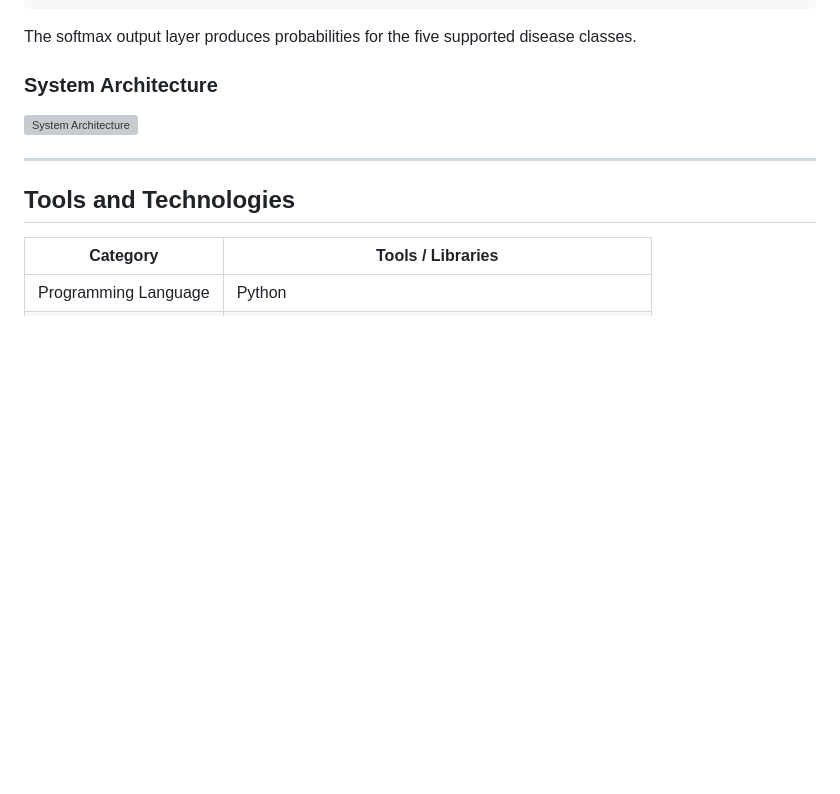
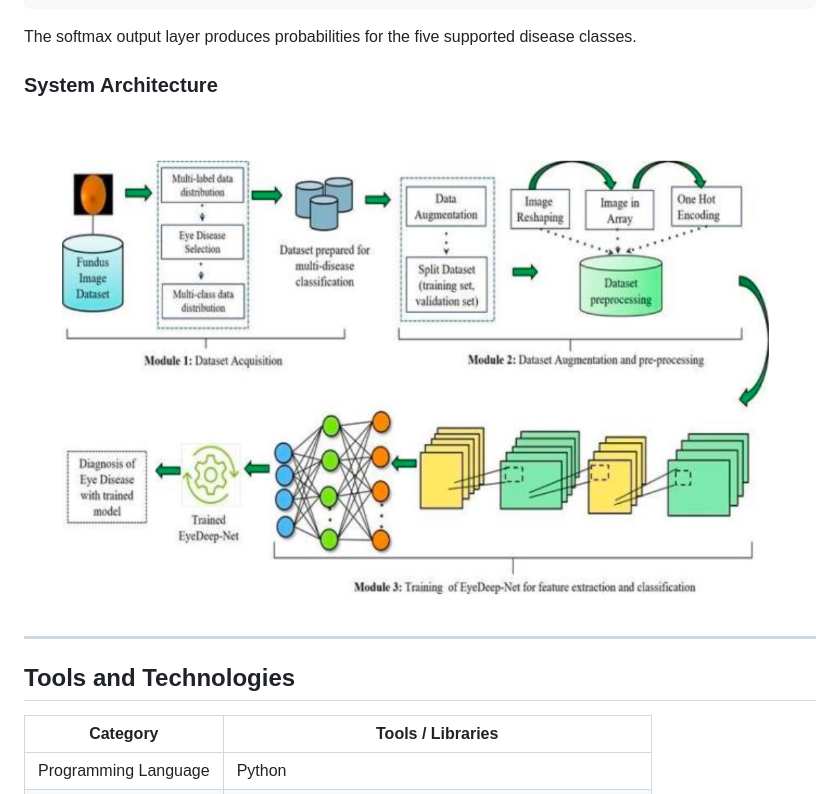
Before and after one commit to 22f2000834/Multiple-eye-disease-detection-using-machine-learning, a Markdown page: README.md, the part around the change. Rendered like a GitHub page; blank space fills up the shorter version; grey boxes are pictures that could not be loaded.

Commit message:
Update image path for system architecture diagram

```diff
--- a/README.md
+++ b/README.md
@@ -176,7 +176,7 @@ The softmax output layer produces probabilities for the five supported disease c
 
 ### System Architecture
 
-![System Architecture](model_architecture.png)
+![System Architecture](static/model_architecture.png)
 
 ---
 
```
